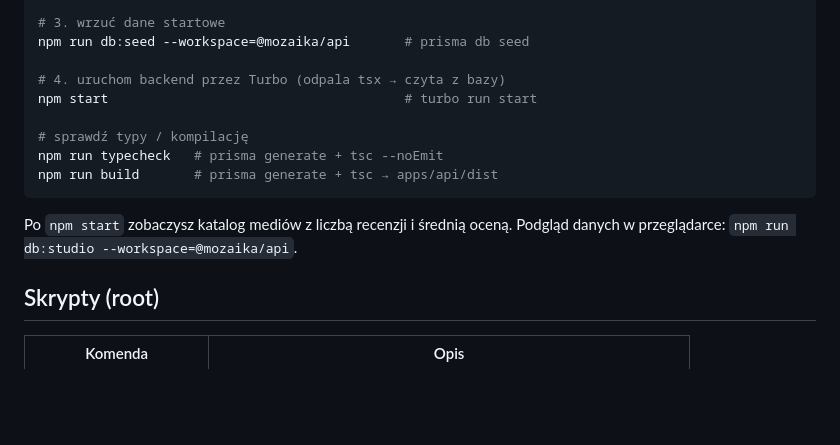
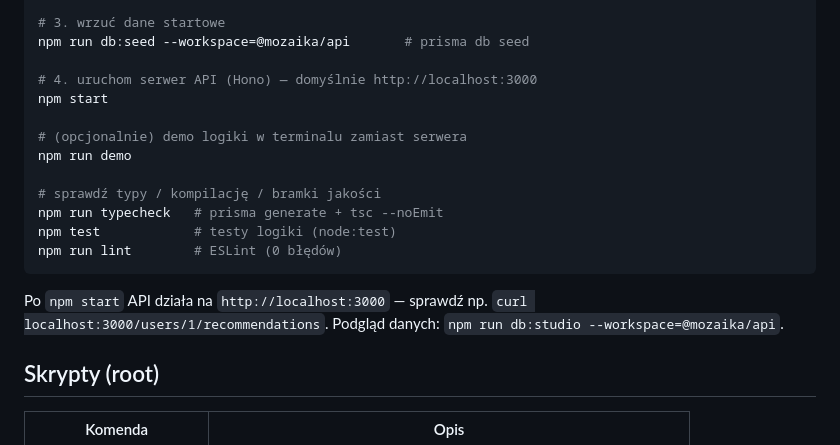
Before and after one commit to gabipaw/mozaika, a Markdown page: README.md, the part around one of its changes. Rendered like a GitHub page; blank space fills up the shorter version.

````diff
--- a/README.md
+++ b/README.md
@@ -191,16 +220,20 @@ npm run db:migrate --workspace=@mozaika/api   # prisma migrate dev
 # 3. wrzuć dane startowe
 npm run db:seed --workspace=@mozaika/api       # prisma db seed
 
-# 4. uruchom backend przez Turbo (odpala tsx → czyta z bazy)
-npm start                                      # turbo run start
+# 4. uruchom serwer API (Hono) — domyślnie http://localhost:3000
+npm start
 
-# sprawdź typy / kompilację
+# (opcjonalnie) demo logiki w terminalu zamiast serwera
+npm run demo
+
+# sprawdź typy / kompilację / bramki jakości
 npm run typecheck   # prisma generate + tsc --noEmit
-npm run build       # prisma generate + tsc → apps/api/dist
+npm test            # testy logiki (node:test)
+npm run lint        # ESLint (0 błędów)
 ```
 
-Po `npm start` zobaczysz katalog mediów z liczbą recenzji i średnią oceną.
-Podgląd danych w przeglądarce: `npm run db:studio --workspace=@mozaika/api`.
+Po `npm start` API działa na `http://localhost:3000` — sprawdź np.
+`curl localhost:3000/users/1/recommendations`. Podgląd danych: `npm run db:studio --workspace=@mozaika/api`.
 
 ## Skrypty (root)
 
````
Also changed, not shown: other parts of README.md (+50 -21 lines).
